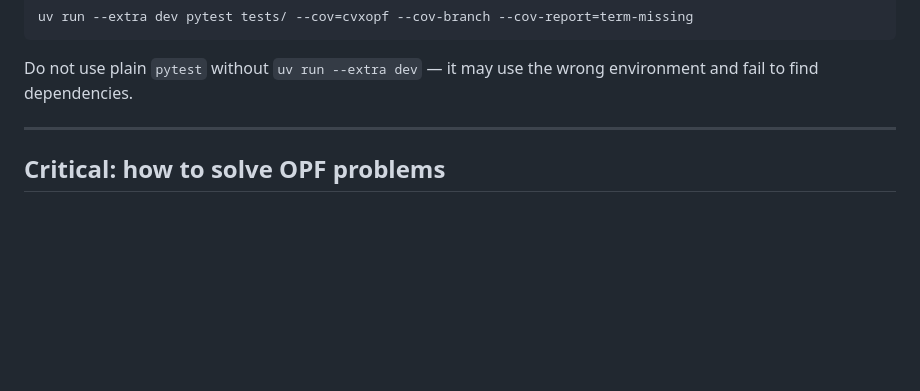
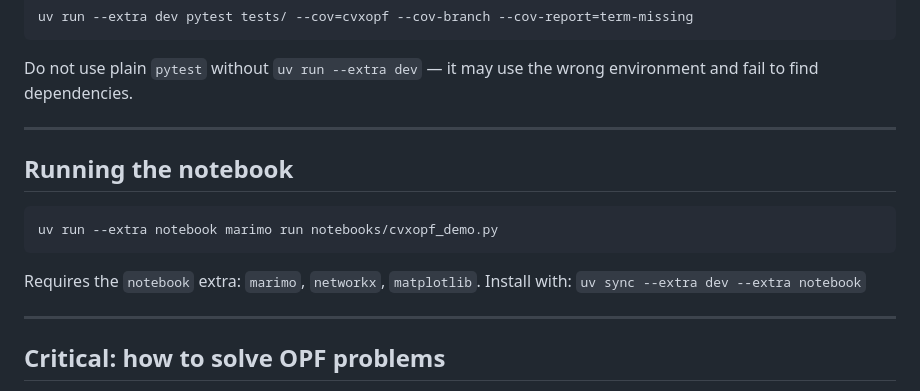
Before and after one commit to cvxgrp/cvxopf, a Markdown page: CLAUDE.md, the part around the change. GitHub-like rendering; blank space fills up the shorter version.

Commit message:
adding notebook info

````diff
--- a/CLAUDE.md
+++ b/CLAUDE.md
@@ -85,6 +85,17 @@ uv run --extra dev pytest tests/ --cov=cvxopf --cov-branch --cov-report=term-mis
 
 Do not use plain `pytest` without `uv run --extra dev` — it may use the
 wrong environment and fail to find dependencies.
+
+---
+
+## Running the notebook
+
+```bash
+uv run --extra notebook marimo run notebooks/cvxopf_demo.py
+```
+
+Requires the `notebook` extra: `marimo`, `networkx`, `matplotlib`.
+Install with: `uv sync --extra dev --extra notebook`
 
 ---
 
````
